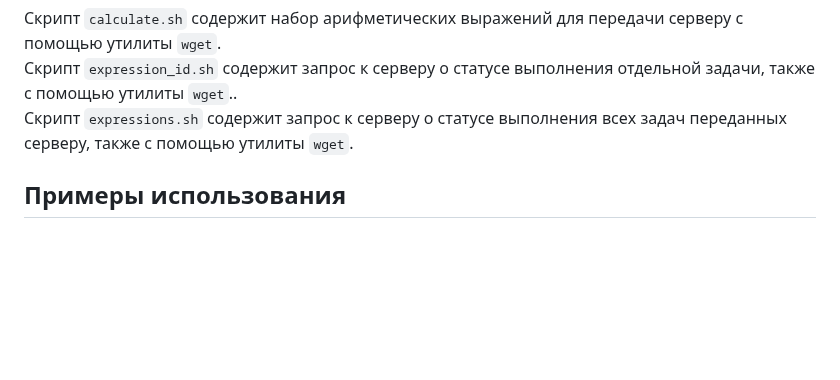
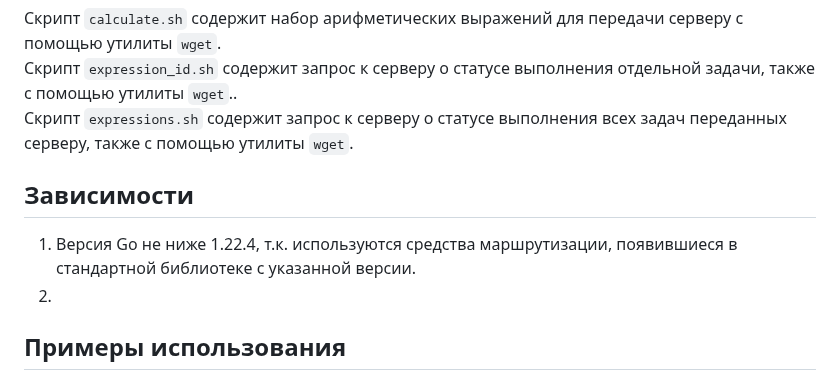
Before and after one commit to AlexeyBashmakov/Web_arithmetic_calculator, a Markdown page: README.md, the part around the change. GitHub-like rendering; blank space fills up the shorter version.

```diff
--- a/README.md
+++ b/README.md
@@ -45,6 +45,11 @@ git clone https://github.com/AlexeyBashmakov/Web_arithmetic_calculator.git<br>
 Скрипт `calculate.sh` содержит набор арифметических выражений для передачи серверу с помощью утилиты `wget`.<br>
 Скрипт `expression_id.sh` содержит запрос к серверу о статусе выполнения отдельной задачи, также с помощью утилиты `wget`..<br>
 Скрипт `expressions.sh` содержит запрос к серверу о статусе выполнения всех задач переданных серверу, также с помощью утилиты `wget`.
+
+## Зависимости
+1. Версия Go не ниже 1.22.4, т.к. используются средства маршрутизации, появившиеся в стандартной библиотеке с указанной версии.
+2.
+
 ## Примеры использования
 Файлы `calculate.bat` и `calculate.sh` содержат по заданию намеренно написанному с ошибкой для демонстрации обработки сервером синтаксически неправильных выражений:<br>
 `--data "{\"id\": 2, \"expression\": \"1-1*3+3*\"}"`<br>
```
